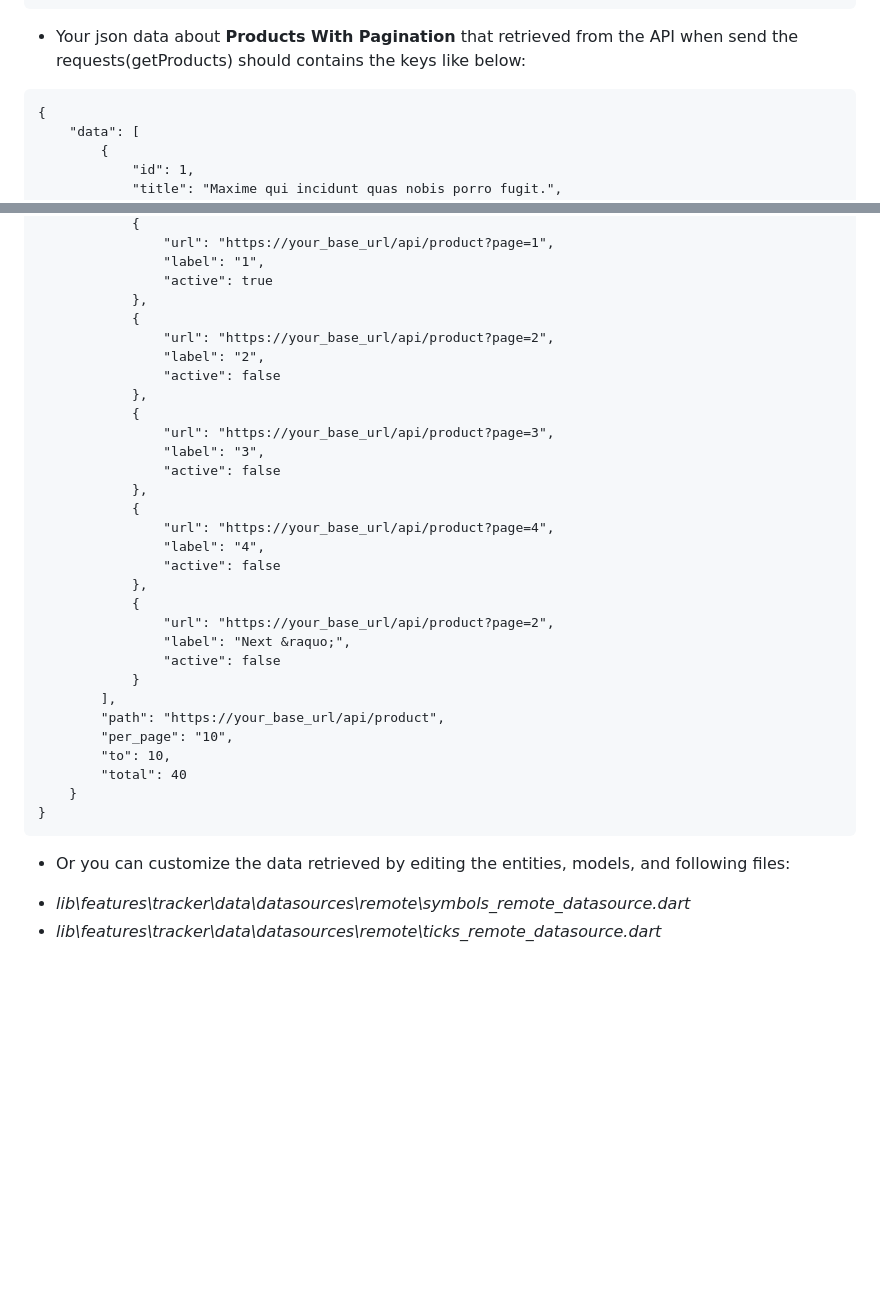
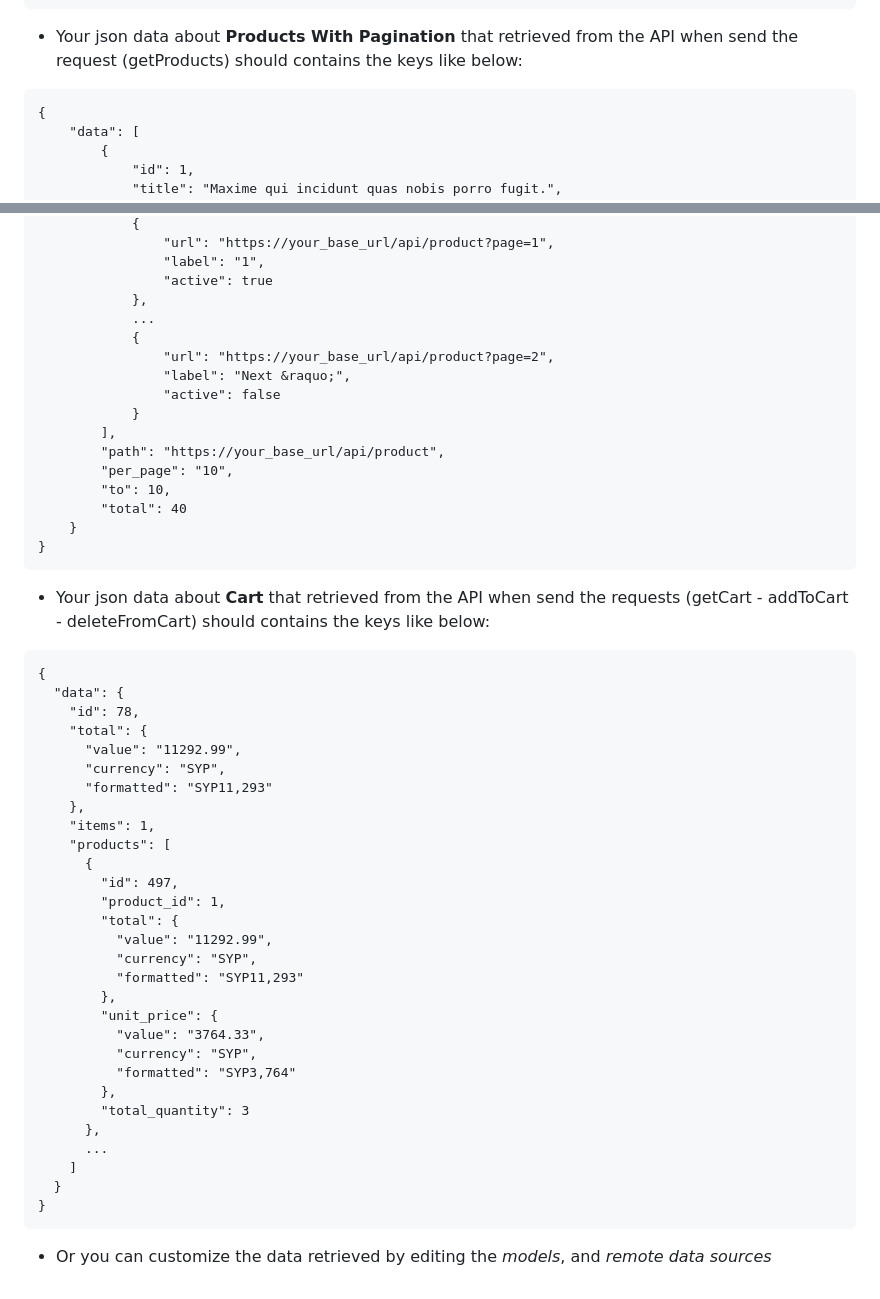
Before and after one commit to majdzain/E-Commerce-Example-Flutter, a Markdown page: README.md, 2 parts joined by grey strips. Rendered like a GitHub page; blank space fills up the shorter version.

````diff
--- a/README.md
+++ b/README.md
@@ -70,7 +70,7 @@ Show Product Itself  |  Shopping Cart  |  Settings
   }
 }
 ```
-- Your json data about **Products With Pagination** that retrieved from the API when send the requests(getProducts) should contains the keys like below:
+- Your json data about **Products With Pagination** that retrieved from the API when send the request (getProducts) should contains the keys like below:
 ```
 {
     "data": [
@@ -118,21 +118,7 @@ Show Product Itself  |  Shopping Cart  |  Settings
                 "label": "1",
                 "active": true
             },
-            {
-                "url": "https://your_base_url/api/product?page=2",
-                "label": "2",
-                "active": false
-            },
-            {
-                "url": "https://your_base_url/api/product?page=3",
-                "label": "3",
-                "active": false
-            },
-            {
-                "url": "https://your_base_url/api/product?page=4",
-                "label": "4",
-                "active": false
-            },
+            ...
             {
                 "url": "https://your_base_url/api/product?page=2",
                 "label": "Next &raquo;",
@@ -146,6 +132,36 @@ Show Product Itself  |  Shopping Cart  |  Settings
     }
 }
 ```
-- Or you can customize the data retrieved by editing the entities, models, and following files:
-* *lib\features\tracker\data\datasources\remote\symbols_remote_datasource.dart*
-* *lib\features\tracker\data\datasources\remote\ticks_remote_datasource.dart*
+- Your json data about **Cart** that retrieved from the API when send the requests (getCart - addToCart - deleteFromCart) should contains the keys like below:
+```
+{
+  "data": {
+    "id": 78,
+    "total": {
+      "value": "11292.99",
+      "currency": "SYP",
+      "formatted": "SYP11,293"
+    },
+    "items": 1,
+    "products": [
+      {
+        "id": 497,
+        "product_id": 1,
+        "total": {
+          "value": "11292.99",
+          "currency": "SYP",
+          "formatted": "SYP11,293"
+        },
+        "unit_price": {
+          "value": "3764.33",
+          "currency": "SYP",
+          "formatted": "SYP3,764"
+        },
+        "total_quantity": 3
+      },
+      ...
+    ]
+  }
+}
+```
+- Or you can customize the data retrieved by editing the *models*, and *remote data sources*
````
Also changed, not shown: other parts of README.md (+2 -2 lines).
